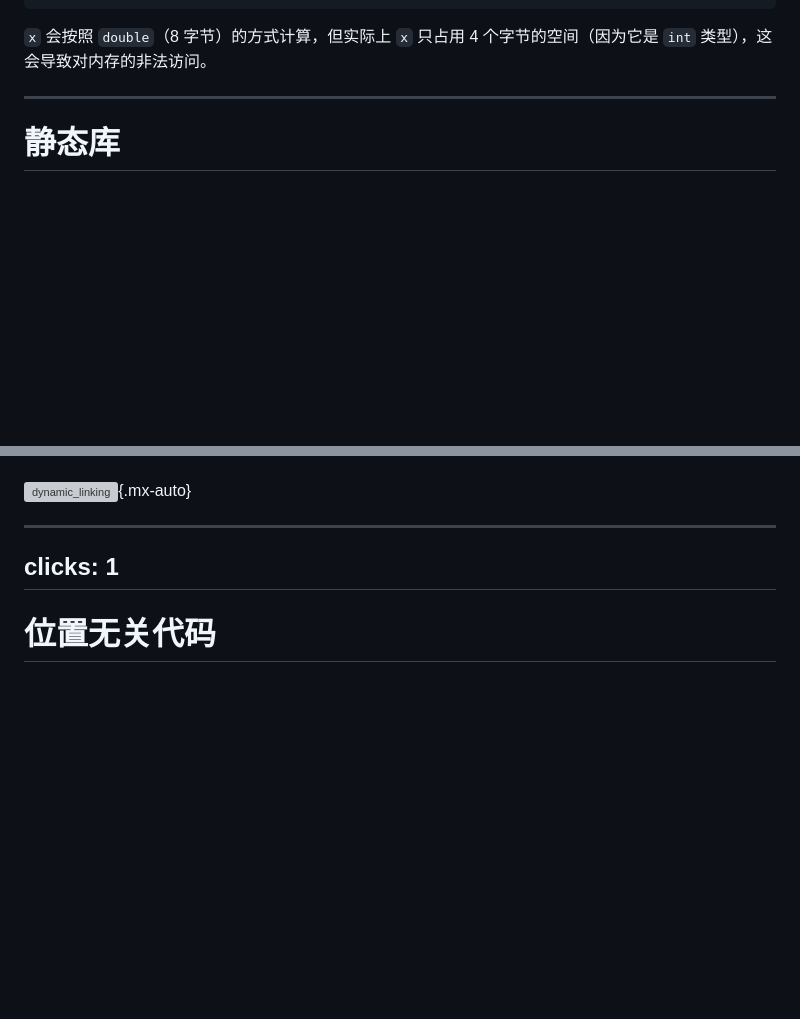
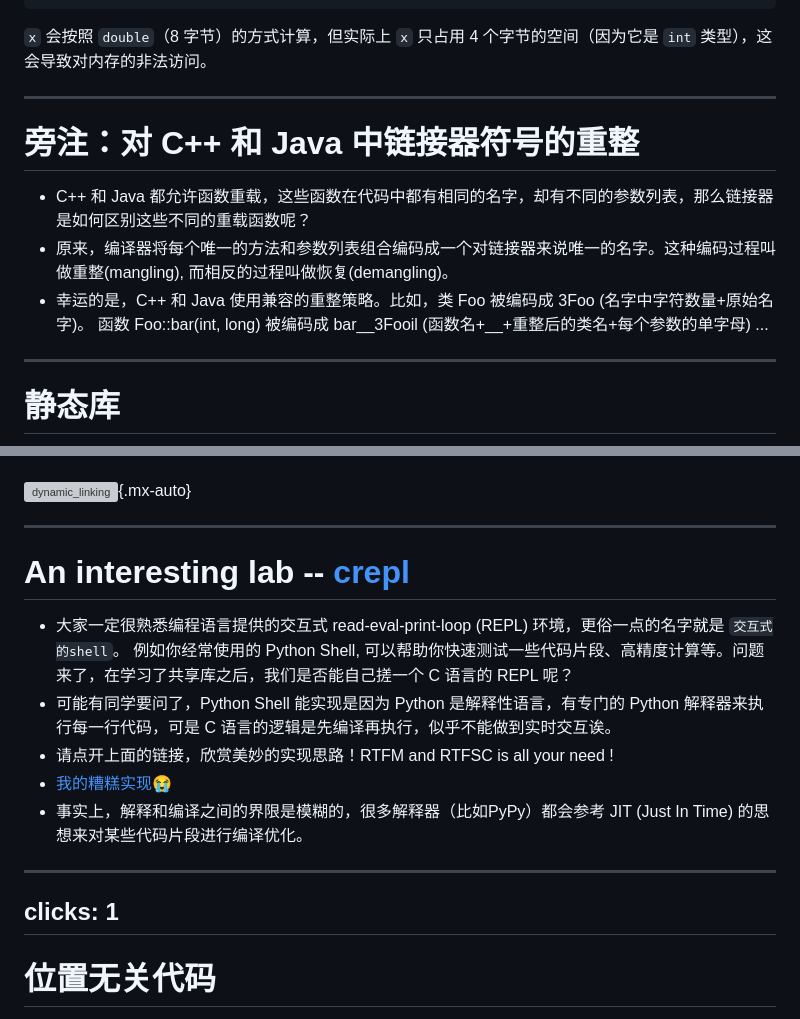
Before and after one commit to fuquan99666/ICS-Slides, a Markdown page: slides/07-Linking.md, 2 parts joined by grey strips. GitHub-like rendering; blank space fills up the shorter version; grey boxes are pictures that could not be loaded.

Commit message:
Add some resource for slide 06

```diff
--- a/slides/07-Linking.md
+++ b/slides/07-Linking.md
@@ -785,7 +785,13 @@ void f()
 </div>
 </div>
 
-
+---
+
+# 旁注：对 C++ 和 Java 中链接器符号的重整
+
+- C++ 和 Java 都允许函数重载，这些函数在代码中都有相同的名字，却有不同的参数列表，那么链接器是如何区别这些不同的重载函数呢？
+- 原来，编译器将每个唯一的方法和参数列表组合编码成一个对链接器来说唯一的名字。这种编码过程叫做重整(mangling), 而相反的过程叫做恢复(demangling)。
+- 幸运的是，C++ 和 Java 使用兼容的重整策略。比如，类 Foo 被编码成 3Foo (名字中字符数量+原始名字)。 函数 Foo::bar(int, long) 被编码成 bar__3Fooil (函数名+__+重整后的类名+每个参数的单字母) ...
 
 ---
 
@@ -1266,6 +1272,16 @@ Dynamic Linking Shared Libraries
 </div>
 
 ---
+
+# An interesting lab -- [crepl](https://jyywiki.cn/OS/2023/labs/M4.html)
+
+- 大家一定很熟悉编程语言提供的交互式 read-eval-print-loop (REPL) 环境，更俗一点的名字就是 `交互式的shell`。 例如你经常使用的 Python Shell, 可以帮助你快速测试一些代码片段、高精度计算等。问题来了，在学习了共享库之后，我们是否能自己搓一个 C 语言的 REPL 呢？
+- 可能有同学要问了，Python Shell 能实现是因为 Python 是解释性语言，有专门的 Python 解释器来执行每一行代码，可是 C 语言的逻辑是先编译再执行，似乎不能做到实时交互诶。
+- 请点开上面的链接，欣赏美妙的实现思路！RTFM and RTFSC is all your need !
+- [我的糟糕实现😭](https://github.com/fuquan99666/NJU-OS/blob/main/crepl/crepl.c)
+- 事实上，解释和编译之间的界限是模糊的，很多解释器（比如PyPy）都会参考 JIT (Just In Time) 的思想来对某些代码片段进行编译优化。
+
+---
 clicks: 1
 ---
 
```
